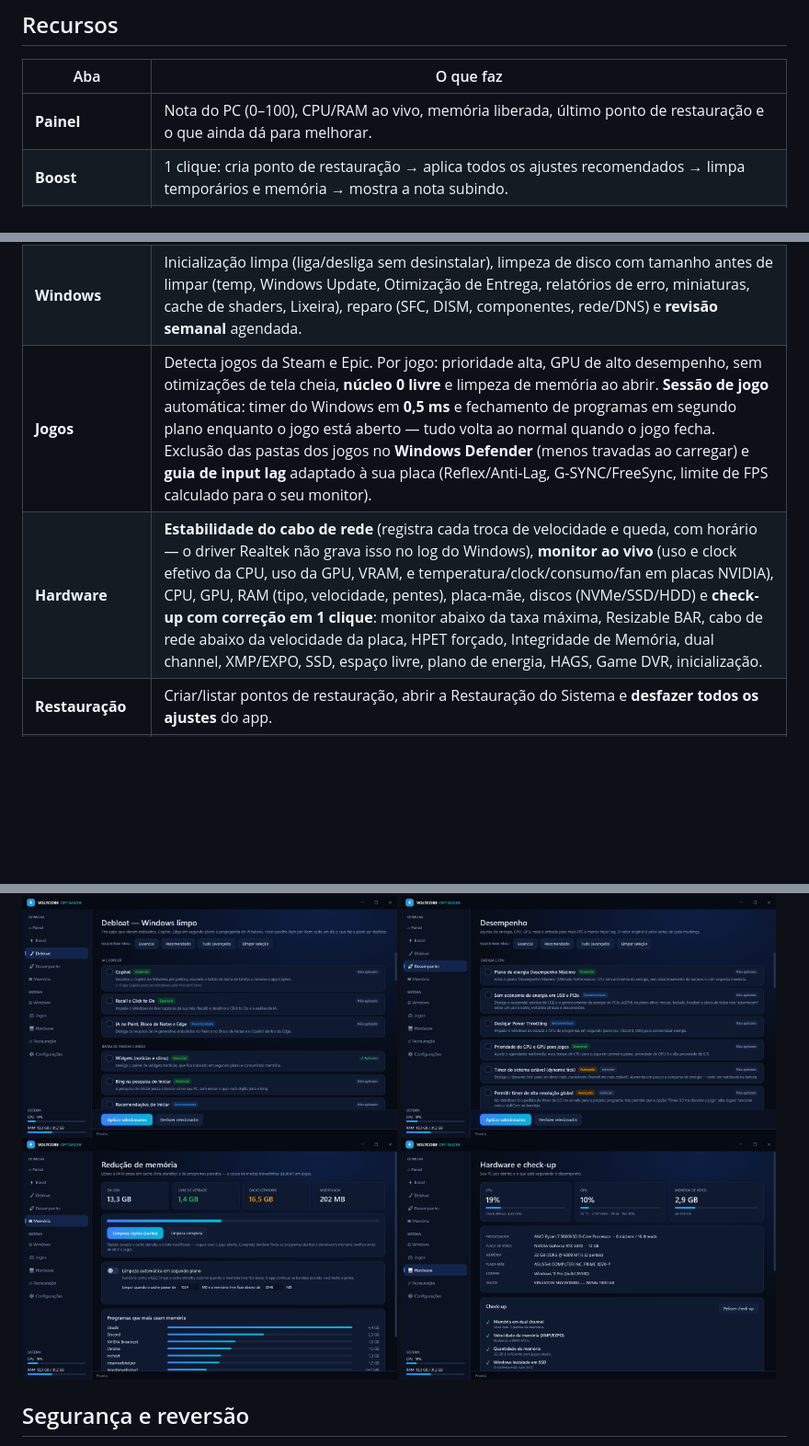
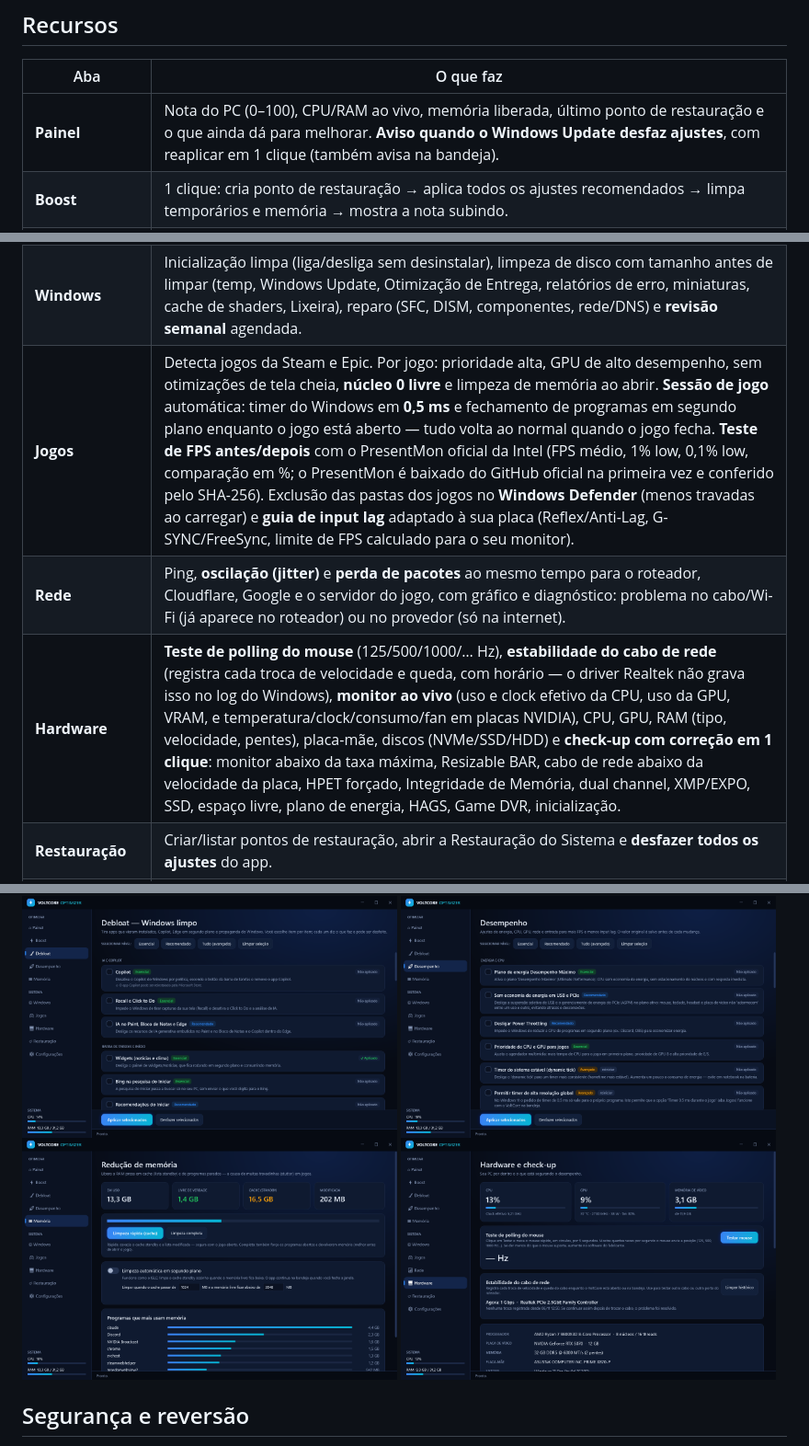
Before and after one commit to Pedroedmachado/otimizacao, a Markdown page: README.md, 3 parts joined by grey strips. Shown at 92% size. Drawn GitHub-style; pictures changed too: docs/hw.png; blank space fills up the shorter version.

```diff
--- a/README.md
+++ b/README.md
@@ -8,14 +8,15 @@ Otimizador para **PC gamer** no Windows 10/11: debloat do lixo da Microsoft (Cop
 
 | Aba | O que faz |
 |---|---|
-| **Painel** | Nota do PC (0–100), CPU/RAM ao vivo, memória liberada, último ponto de restauração e o que ainda dá para melhorar. |
+| **Painel** | Nota do PC (0–100), CPU/RAM ao vivo, memória liberada, último ponto de restauração e o que ainda dá para melhorar. **Aviso quando o Windows Update desfaz ajustes**, com reaplicar em 1 clique (também avisa na bandeja). |
 | **Boost** | 1 clique: cria ponto de restauração → aplica todos os ajustes recomendados → limpa temporários e memória → mostra a nota subindo. |
 | **Debloat** | Você escolhe item por item (níveis Essencial / Recomendado / Avançado): Copilot, Recall/Click to Do, IA no Paint/Bloco de Notas, Widgets, Bing no Iniciar, recomendações do Iniciar, telemetria (DiagTrack + tarefas), ID de anúncio, propagandas e apps patrocinados, Edge em segundo plano, **desinstalar Edge**, OneDrive, Teams, Clipchamp, Bing News/Clima, Solitaire, Office Hub e outros, e **serviços inúteis** (relatórios de erro, mapas offline, fax, registro remoto e, opcionalmente, impressão e Xbox Live) — só os que existem no seu PC. |
 | **Desempenho** | Plano *Desempenho Máximo*, **sem economia de energia em USB/PCIe**, **placa de rede em baixa latência** (sem EEE/Green Ethernet/moderação de interrupções), **Integridade de Memória (HVCI/VBS)** opcional, sem Power Throttling, prioridade de CPU/GPU para jogos (MMCSS), Modo de Jogo, sem Game DVR, HAGS, otimizações para jogos em janela, aceleração do mouse desligada, sem Teclas de Aderência, Nagle desligado, sem limitação de rede, sem P2P de atualizações, apps em segundo plano, SysMain, indexação, inicialização rápida, hibernação, dynamic tick. |
 | **Memória** | Mostra RAM em uso, livre de verdade, **cache standby** e lista modificada. Limpeza rápida (standby, segura com jogo aberto) ou completa (working sets). **Limpeza automática** estilo ISLC com limites configuráveis, rodando na bandeja. |
 | **Windows** | Inicialização limpa (liga/desliga sem desinstalar), limpeza de disco com tamanho antes de limpar (temp, Windows Update, Otimização de Entrega, relatórios de erro, miniaturas, cache de shaders, Lixeira), reparo (SFC, DISM, componentes, rede/DNS) e **revisão semanal** agendada. |
-| **Jogos** | Detecta jogos da Steam e Epic. Por jogo: prioridade alta, GPU de alto desempenho, sem otimizações de tela cheia, **núcleo 0 livre** e limpeza de memória ao abrir. **Sessão de jogo** automática: timer do Windows em **0,5 ms** e fechamento de programas em segundo plano enquanto o jogo está aberto — tudo volta ao normal quando o jogo fecha. Exclusão das pastas dos jogos no **Windows Defender** (menos travadas ao carregar) e **guia de input lag** adaptado à sua placa (Reflex/Anti-Lag, G-SYNC/FreeSync, limite de FPS calculado para o seu monitor). |
-| **Hardware** | **Estabilidade do cabo de rede** (registra cada troca de velocidade e queda, com horário — o driver Realtek não grava isso no log do Windows), **monitor ao vivo** (uso e clock efetivo da CPU, uso da GPU, VRAM, e temperatura/clock/consumo/fan em placas NVIDIA), CPU, GPU, RAM (tipo, velocidade, pentes), placa-mãe, discos (NVMe/SSD/HDD) e **check-up com correção em 1 clique**: monitor abaixo da taxa máxima, Resizable BAR, cabo de rede abaixo da velocidade da placa, HPET forçado, Integridade de Memória, dual channel, XMP/EXPO, SSD, espaço livre, plano de energia, HAGS, Game DVR, inicialização. |
+| **Jogos** | Detecta jogos da Steam e Epic. Por jogo: prioridade alta, GPU de alto desempenho, sem otimizações de tela cheia, **núcleo 0 livre** e limpeza de memória ao abrir. **Sessão de jogo** automática: timer do Windows em **0,5 ms** e fechamento de programas em segundo plano enquanto o jogo está aberto — tudo volta ao normal quando o jogo fecha. **Teste de FPS antes/depois** com o PresentMon oficial da Intel (FPS médio, 1% low, 0,1% low, comparação em %; o PresentMon é baixado do GitHub oficial na primeira vez e conferido pelo SHA-256). Exclusão das pastas dos jogos no **Windows Defender** (menos travadas ao carregar) e **guia de input lag** adaptado à sua placa (Reflex/Anti-Lag, G-SYNC/FreeSync, limite de FPS calculado para o seu monitor). |
+| **Rede** | Ping, **oscilação (jitter)** e **perda de pacotes** ao mesmo tempo para o roteador, Cloudflare, Google e o servidor do jogo, com gráfico e diagnóstico: problema no cabo/Wi-Fi (já aparece no roteador) ou no provedor (só na internet). |
+| **Hardware** | **Teste de polling do mouse** (125/500/1000/… Hz), **estabilidade do cabo de rede** (registra cada troca de velocidade e queda, com horário — o driver Realtek não grava isso no log do Windows), **monitor ao vivo** (uso e clock efetivo da CPU, uso da GPU, VRAM, e temperatura/clock/consumo/fan em placas NVIDIA), CPU, GPU, RAM (tipo, velocidade, pentes), placa-mãe, discos (NVMe/SSD/HDD) e **check-up com correção em 1 clique**: monitor abaixo da taxa máxima, Resizable BAR, cabo de rede abaixo da velocidade da placa, HPET forçado, Integridade de Memória, dual channel, XMP/EXPO, SSD, espaço livre, plano de energia, HAGS, Game DVR, inicialização. |
 | **Restauração** | Criar/listar pontos de restauração, abrir a Restauração do Sistema e **desfazer todos os ajustes** do app. |
 | **Configurações** | **Iniciar com o Windows** minimizado na bandeja (via tarefa agendada, sem pedir UAC toda vez) e escolher se fechar a janela mantém o app na bandeja. |
 
```
Also changed, not shown: other parts of README.md (+1 -0 lines), docs/games.png, docs/net.png (added), 6 other files.
